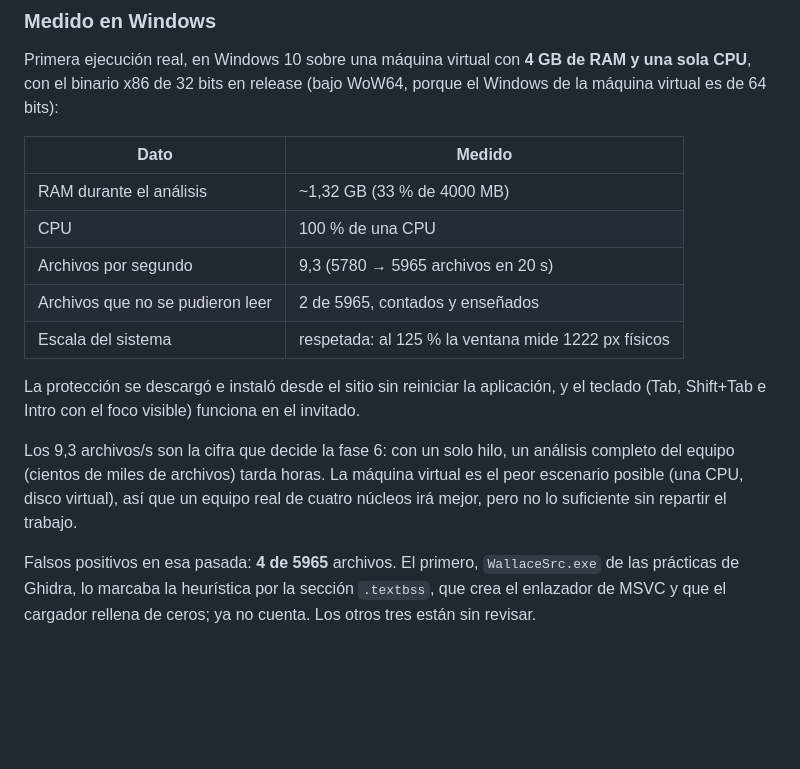
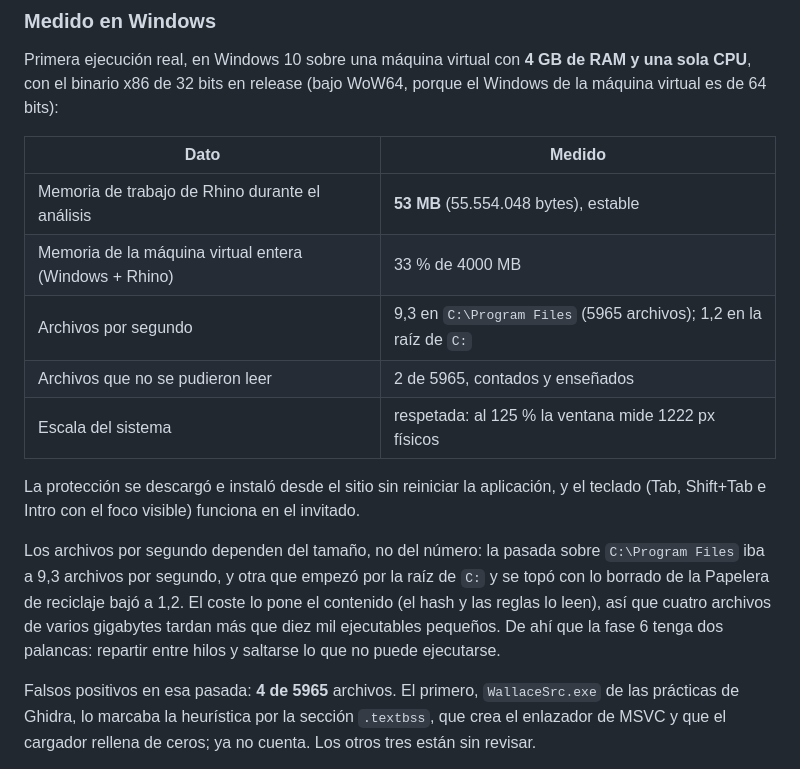
Before and after one commit to Jalkhov/Rhino, a Markdown page: README.md, the part around the change. GitHub-like rendering; blank space fills up the shorter version.

Commit message:
Corrige la cifra de RAM de Windows: 53 MB son de Rhino, no 1,32 GB
Los 1,32 GB que apunte como consumo del analisis eran el total de la maquina virtual,
Windows incluido; la memoria de trabajo de Rhino se queda en 55.554.048 bytes (53 MB) y no
se mueve durante todo el analisis. Era el dato que mas importaba de la fase 5e y estaba mal
atribuido.

Se anade ademas la segunda medida de velocidad, que desmiente la primera: sobre
C:\Program Files van 9,3 archivos por segundo, pero empezando por la raiz de C: (con lo
borrado de la Papelera) baja a 1,2. El coste lo pone el contenido, no el numero de
archivos, asi que la fase 6 necesita las dos palancas: hilos y saltarse lo que no puede
ejecutarse.

```diff
--- a/README.md
+++ b/README.md
@@ -213,19 +213,21 @@ máquina virtual es de 64 bits):
 
 | Dato | Medido |
 | --- | --- |
-| RAM durante el análisis | ~1,32 GB (33 % de 4000 MB) |
-| CPU | 100 % de una CPU |
-| Archivos por segundo | 9,3 (5780 → 5965 archivos en 20 s) |
+| Memoria de trabajo de Rhino durante el análisis | **53 MB** (55.554.048 bytes), estable |
+| Memoria de la máquina virtual entera (Windows + Rhino) | 33 % de 4000 MB |
+| Archivos por segundo | 9,3 en `C:\Program Files` (5965 archivos); 1,2 en la raíz de `C:` |
 | Archivos que no se pudieron leer | 2 de 5965, contados y enseñados |
 | Escala del sistema | respetada: al 125 % la ventana mide 1222 px físicos |
 
 La protección se descargó e instaló desde el sitio sin reiniciar la aplicación, y el
 teclado (Tab, Shift+Tab e Intro con el foco visible) funciona en el invitado.
 
-Los 9,3 archivos/s son la cifra que decide la fase 6: con un solo hilo, un análisis
-completo del equipo (cientos de miles de archivos) tarda horas. La máquina virtual es el
-peor escenario posible (una CPU, disco virtual), así que un equipo real de cuatro núcleos
-irá mejor, pero no lo suficiente sin repartir el trabajo.
+Los archivos por segundo dependen del tamaño, no del número: la pasada sobre
+`C:\Program Files` iba a 9,3 archivos por segundo, y otra que empezó por la raíz de `C:` y
+se topó con lo borrado de la Papelera de reciclaje bajó a 1,2. El coste lo pone el
+contenido (el hash y las reglas lo leen), así que cuatro archivos de varios gigabytes
+tardan más que diez mil ejecutables pequeños. De ahí que la fase 6 tenga dos palancas:
+repartir entre hilos y saltarse lo que no puede ejecutarse.
 
 Falsos positivos en esa pasada: **4 de 5965** archivos. El primero, `WallaceSrc.exe` de las
 prácticas de Ghidra, lo marcaba la heurística por la sección `.textbss`, que crea el
```
Also changed, not shown: docs/ESTADO.md (+5 -3 lines).
